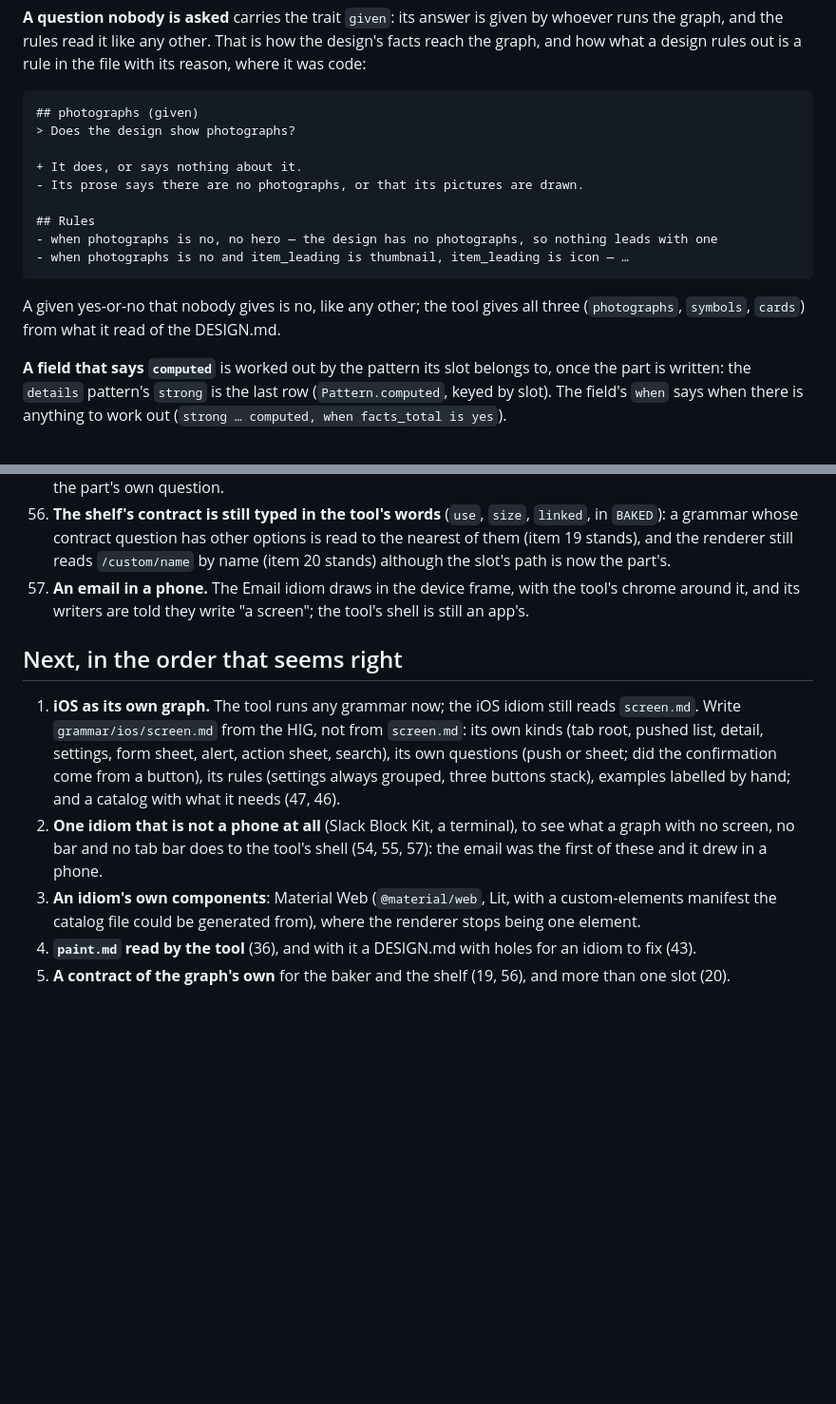
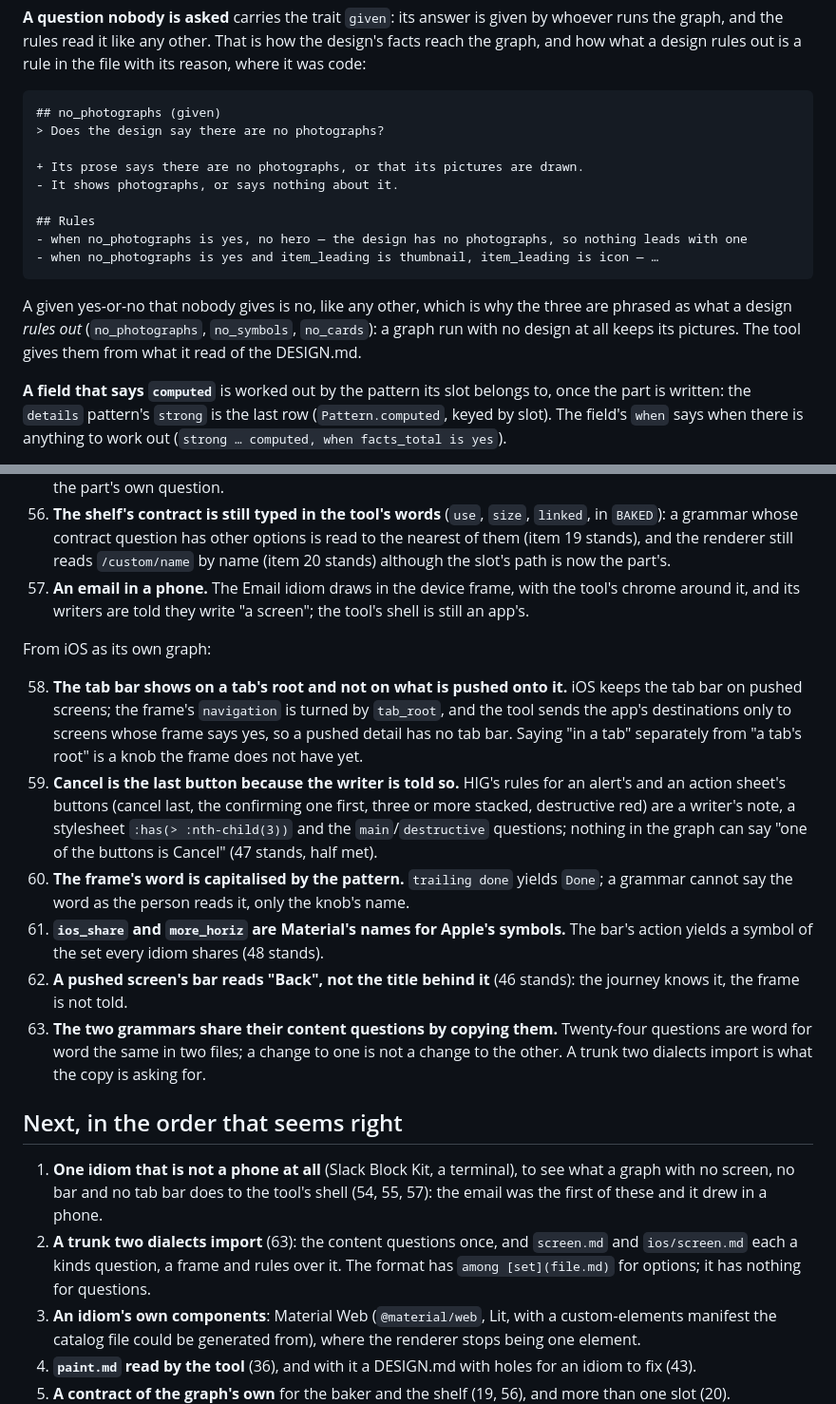
Before and after one commit to dglazkov/jev2ui, a Markdown page: docs/grammar.md, 2 parts joined by grey strips. Shown at 95% size. Rendered like a GitHub page; blank space fills up the shorter version.

````diff
--- a/docs/grammar.md
+++ b/docs/grammar.md
@@ -158,19 +158,20 @@ read it like any other. That is how the design's facts reach the graph, and how
 in the file with its reason, where it was code:
 
 ```markdown
-## photographs (given)
-> Does the design show photographs?
+## no_photographs (given)
+> Does the design say there are no photographs?
 
-+ It does, or says nothing about it.
-- Its prose says there are no photographs, or that its pictures are drawn.
++ Its prose says there are no photographs, or that its pictures are drawn.
+- It shows photographs, or says nothing about it.
 
 ## Rules
-- when photographs is no, no hero — the design has no photographs, so nothing leads with one
-- when photographs is no and item_leading is thumbnail, item_leading is icon — …
+- when no_photographs is yes, no hero — the design has no photographs, so nothing leads with one
+- when no_photographs is yes and item_leading is thumbnail, item_leading is icon — …
 ```
 
-A given yes-or-no that nobody gives is no, like any other; the tool gives all three (`photographs`, `symbols`,
-`cards`) from what it read of the DESIGN.md.
+A given yes-or-no that nobody gives is no, like any other, which is why the three are phrased as what a design
+*rules out* (`no_photographs`, `no_symbols`, `no_cards`): a graph run with no design at all keeps its pictures. The
+tool gives them from what it read of the DESIGN.md.
 
 **A field that says `computed`** is worked out by the pattern its slot belongs to, once the part is written: the
 `details` pattern's `strong` is the last row (`Pattern.computed`, keyed by slot). The field's `when` says when
@@ -663,16 +696,34 @@ From the reading:
 57. **An email in a phone.** The Email idiom draws in the device frame, with the tool's chrome around it, and its
     writers are told they write "a screen"; the tool's shell is still an app's.
 
+From iOS as its own graph:
+
+58. **The tab bar shows on a tab's root and not on what is pushed onto it.** iOS keeps the tab bar on pushed
+    screens; the frame's `navigation` is turned by `tab_root`, and the tool sends the app's destinations only to
+    screens whose frame says yes, so a pushed detail has no tab bar. Saying "in a tab" separately from "a tab's
+    root" is a knob the frame does not have yet.
+59. **Cancel is the last button because the writer is told so.** HIG's rules for an alert's and an action sheet's
+    buttons (cancel last, the confirming one first, three or more stacked, destructive red) are a writer's note,
+    a stylesheet `:has(> :nth-child(3))` and the `main`/`destructive` questions; nothing in the graph can say
+    "one of the buttons is Cancel" (47 stands, half met).
+60. **The frame's word is capitalised by the pattern.** `trailing done` yields `Done`; a grammar cannot say the
+    word as the person reads it, only the knob's name.
+61. **`ios_share` and `more_horiz` are Material's names for Apple's symbols.** The bar's action yields a symbol
+    of the set every idiom shares (48 stands).
+62. **A pushed screen's bar reads "Back", not the title behind it** (46 stands): the journey knows it, the frame
+    is not told.
+63. **The two grammars share their content questions by copying them.** Twenty-four questions are word for word
+    the same in two files; a change to one is not a change to the other. A trunk two dialects import is what
+    the copy is asking for.
+
 ## Next, in the order that seems right
 
-1. **iOS as its own graph.** The tool runs any grammar now; the iOS idiom still reads `screen.md`. Write
-   `grammar/ios/screen.md` from the HIG, not from `screen.md`: its own kinds (tab root, pushed list, detail,
-   settings, form sheet, alert, action sheet, search), its own questions (push or sheet; did the confirmation come
-   from a button), its rules (settings always grouped, three buttons stack), examples labelled by hand; and a
-   catalog with what it needs (47, 46).
-2. **One idiom that is not a phone at all** (Slack Block Kit, a terminal), to see what a graph with no screen, no
+1. **One idiom that is not a phone at all** (Slack Block Kit, a terminal), to see what a graph with no screen, no
    bar and no tab bar does to the tool's shell (54, 55, 57): the email was the first of these and it drew in a
    phone.
+2. **A trunk two dialects import** (63): the content questions once, and `screen.md` and `ios/screen.md` each a
+   kinds question, a frame and rules over it. The format has `among [set](file.md)` for options; it has nothing
+   for questions.
 3. **An idiom's own components**: Material Web (`@material/web`, Lit, with a custom-elements manifest the catalog
    file could be generated from), where the renderer stops being one element.
 4. **`paint.md` read by the tool** (36), and with it a DESIGN.md with holes for an idiom to fix (43).
````
Also changed, not shown: other parts of docs/grammar.md (+35 -3 lines), README.md (+7 -5 lines), docs/writing-a-grammar.md (+10 -8 lines), docs/idiom-ios-actionsheet.png (added), docs/idiom-ios-inbox.png (added), docs/idiom-ios-sheet.png (added), docs/idiom-ios-welcome.png (added), 1 other file.
